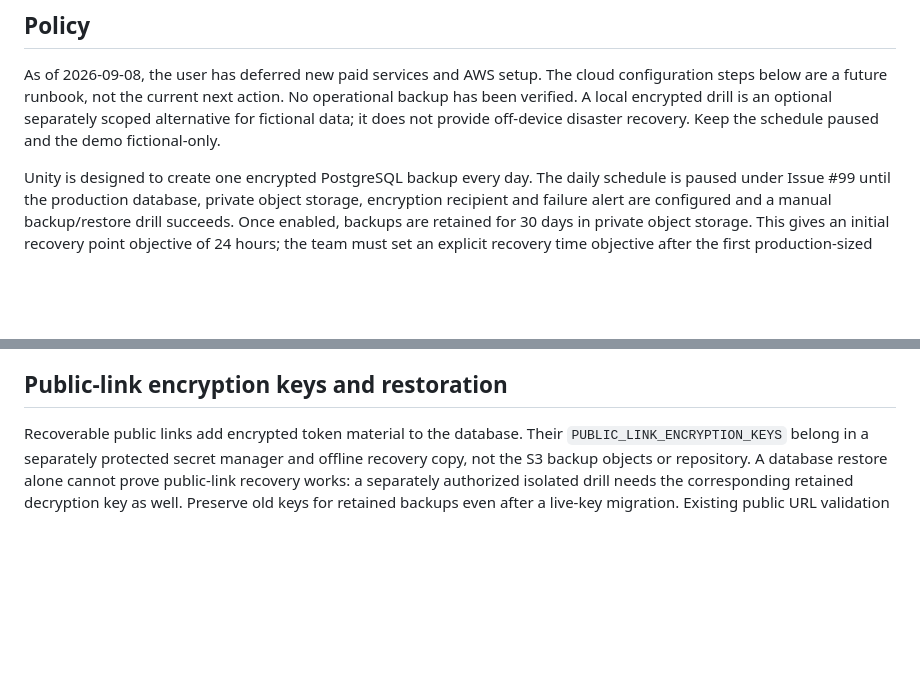
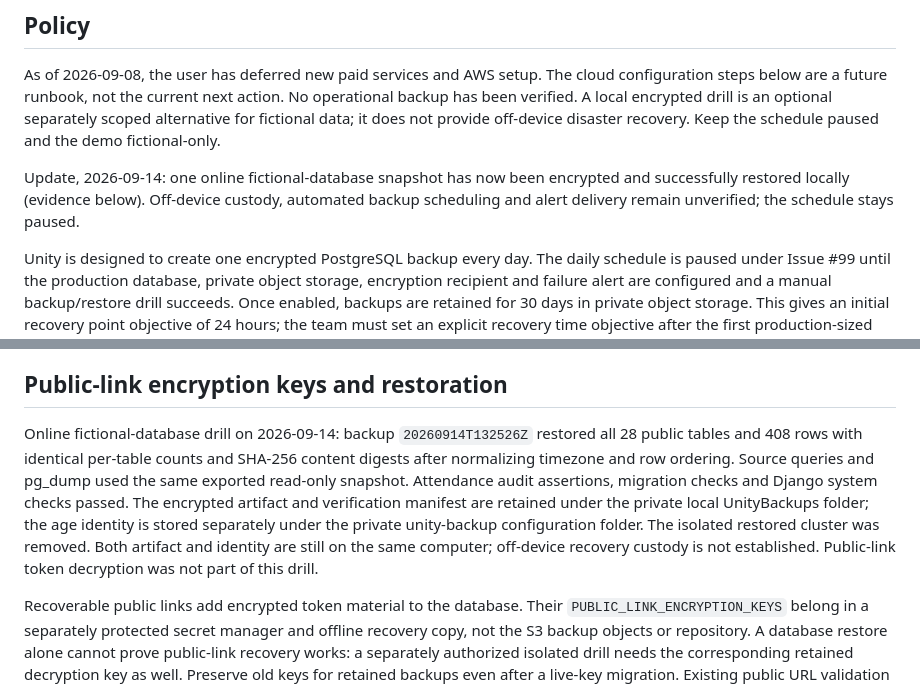
Before and after one commit to jerex763/unity, a Markdown page: docs/backup-restore-runbook.md, 2 parts joined by grey strips. Rendered like a GitHub page; blank space fills up the shorter version.

```diff
--- a/docs/backup-restore-runbook.md
+++ b/docs/backup-restore-runbook.md
@@ -7,6 +7,10 @@ cloud configuration steps below are a future runbook, not the current next
 action. No operational backup has been verified. A local encrypted drill is an
 optional separately scoped alternative for fictional data; it does not provide
 off-device disaster recovery. Keep the schedule paused and the demo fictional-only.
+
+Update, 2026-09-14: one online fictional-database snapshot has now been encrypted
+and successfully restored locally (evidence below). Off-device custody, automated
+backup scheduling and alert delivery remain unverified; the schedule stays paused.
 
 Unity is designed to create one encrypted PostgreSQL backup every day. The daily
 schedule is paused under Issue #99 until the production database, private object
@@ -131,6 +135,17 @@ recovery of an online public link. The separate key requirement below remains.
 
 ## Public-link encryption keys and restoration
 
+Online fictional-database drill on 2026-09-14: backup `20260914T132526Z` restored
+all 28 public tables and 408 rows with identical per-table counts and SHA-256
+content digests after normalizing timezone and row ordering. Source queries and
+pg_dump used the same exported read-only snapshot. Attendance audit assertions,
+migration checks and Django system checks passed. The encrypted artifact and
+verification manifest are retained under the private local UnityBackups folder;
+the age identity is stored separately under the private unity-backup configuration
+folder. The isolated restored cluster was removed. Both artifact and identity
+are still on the same computer; off-device recovery custody is not established.
+Public-link token decryption was not part of this drill.
+
 Recoverable public links add encrypted token material to the database. Their
 `PUBLIC_LINK_ENCRYPTION_KEYS` belong in a separately protected secret manager
 and offline recovery copy, not the S3 backup objects or repository. A database
```
Also changed, not shown: PROJECT_HANDOFF.md (+23 -0 lines).
